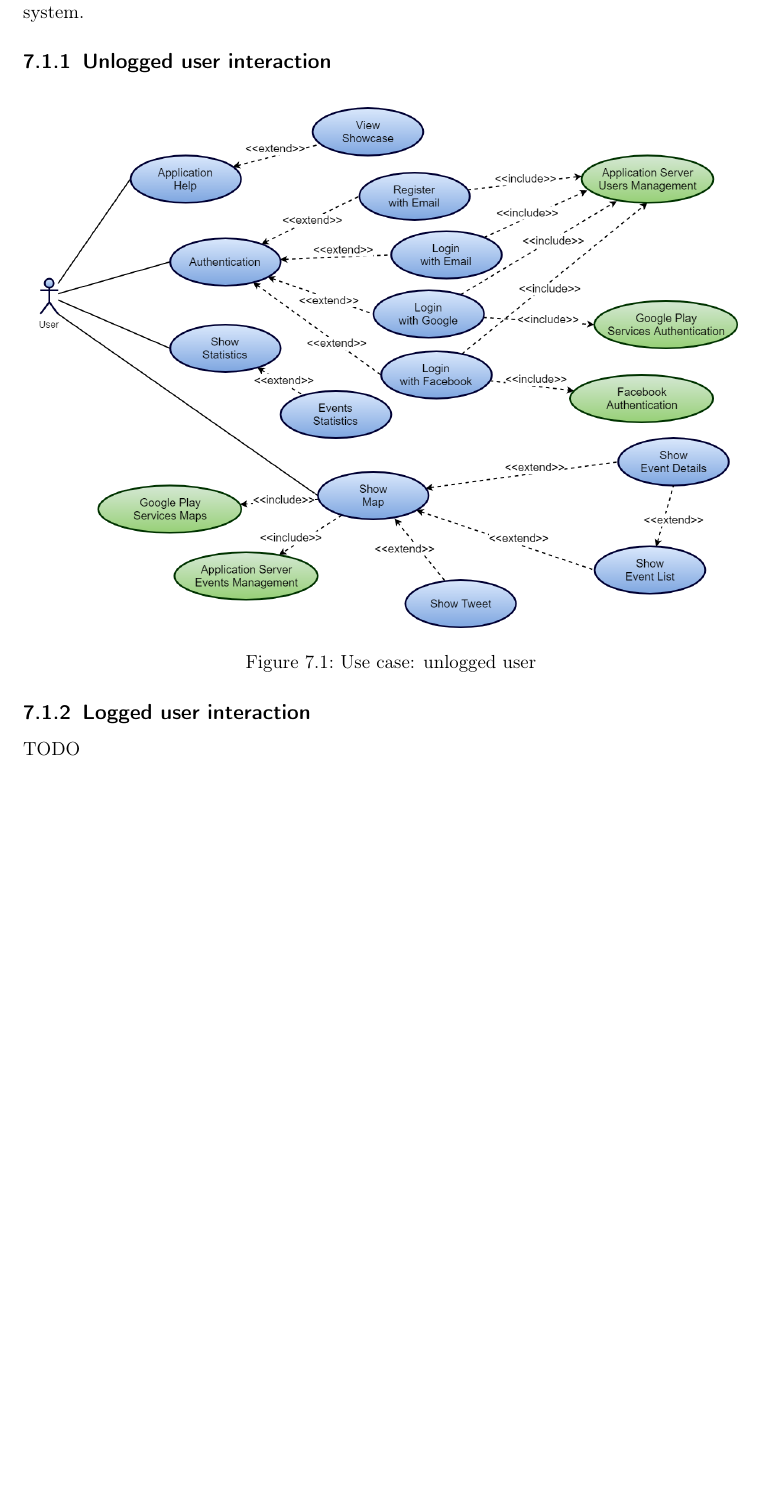
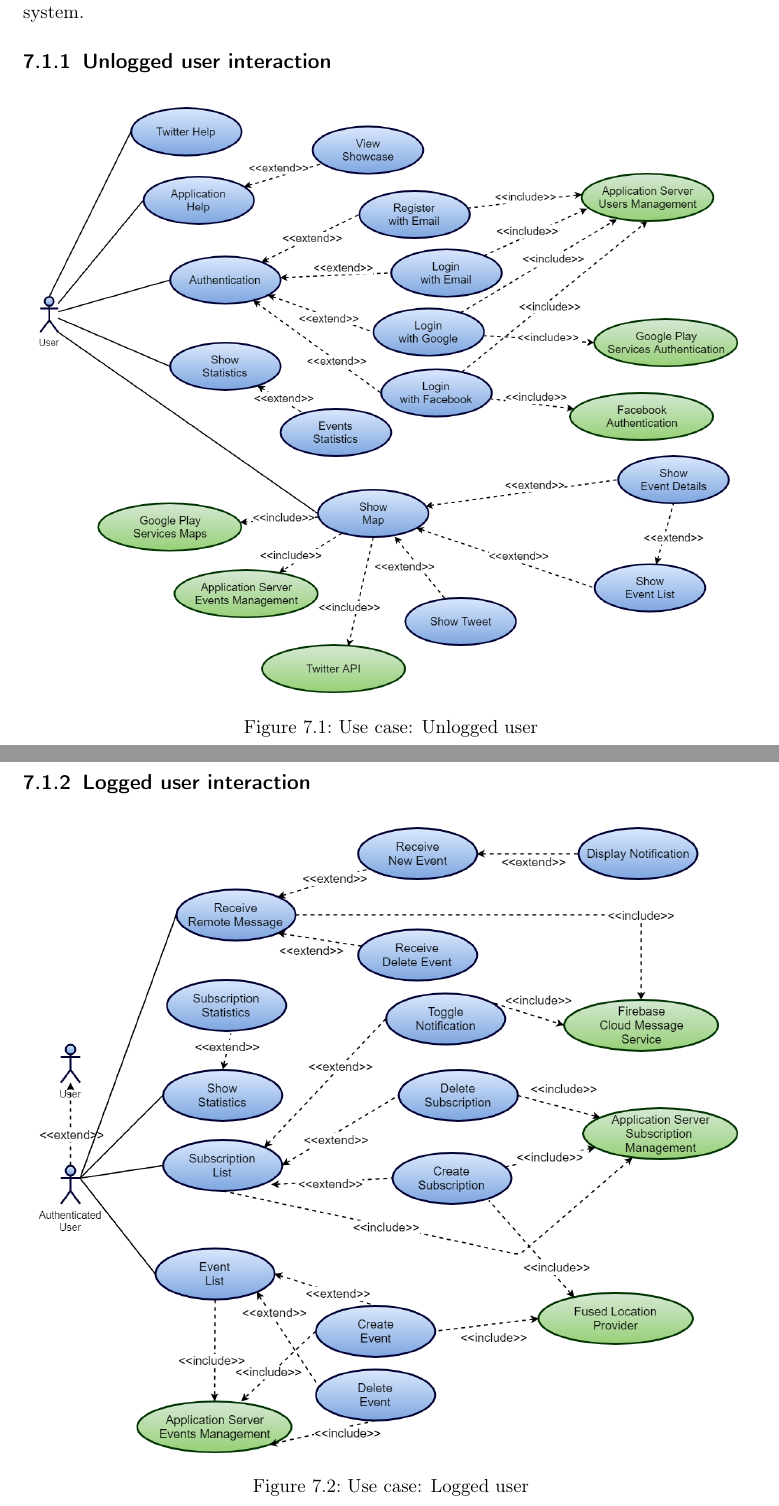
Before and after one commit to ripa1993/Neighborhood-Security-DD, a LaTeX document (main.tex): part of page 33 of 43 before the commit and two parts of pages 33 and 34 of 44 after it, the two joined at a grey line, cut so that both start at the same text, the shorter picture padded with empty space. Compiled offline with pdfLaTeX.

Commit message:
Use case auth

```diff
--- a/main.tex
+++ b/main.tex
@@ -722,11 +722,17 @@ These diagrams show the flow of operation triggered by a specific actor when it
 \begin{figure}[H]
 	\centering
 	\includegraphics[width=0.95\textwidth]{diagrams/use_case/unlogged_user.png}
-	\caption{Use case: unlogged user}
+	\caption{Use case: Unlogged user}
 \end{figure}
 
 \subsection{Logged user interaction}
-TODO
+\begin{figure}[H]
+	\centering
+	\includegraphics[width=0.95\textwidth]{diagrams/use_case/authenticated_user.png}
+	\caption{Use case: Logged user}
+\end{figure}
+\pagebreak
+
 \section{Class diagrams}
 We decided to include a cumulative class diagram for our application. The structure is simple: almost all activity classes interact with their respective fragments, which may interact with the controller in order to show information to the user. The controller can interact with both the rest service and the local database.
 \begin{figure}[H]
```
Also changed, not shown: diagrams/use_case/authenticated_user.png (added), diagrams/use_case/unlogged_user.png, main.pdf, 2 other files.
